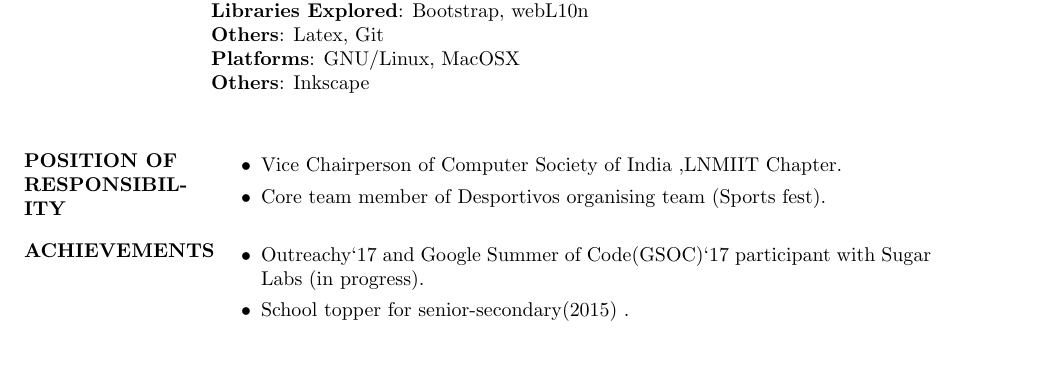
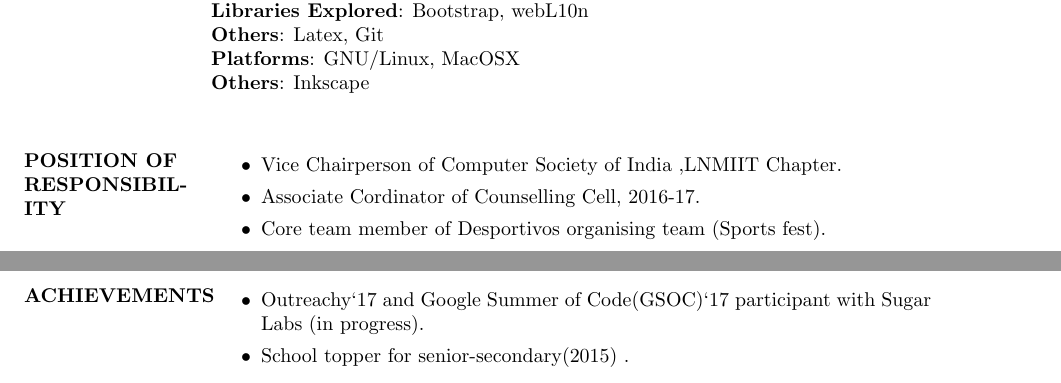
Before and after one commit to Tabs16/Resume, a LaTeX CV (Resume.tex): part of page 1 of 2 before the commit and two parts of pages 1 and 2 of 2 after it, the two joined at a grey line, cut so that both start at the same text, the shorter picture padded with empty space. Compiled offline with pdfLaTeX.

Commit message:
Responsibility added

```diff
--- a/Resume.tex
+++ b/Resume.tex
@@ -79,6 +79,7 @@ X & 2013 & The Millennium School, Lucknow (CBSE) & 10 CGPA \\
 \section{POSITION OF RESPONSIBILITY }
 	\begin{itemize}
 		\item Vice Chairperson of Computer Society of India ,LNMIIT Chapter.
+		\item Associate Cordinator of Counselling Cell, 2016-17.
   		\item Core team member of Desportivos organising team (Sports fest).
 	\end{itemize}
 
```
